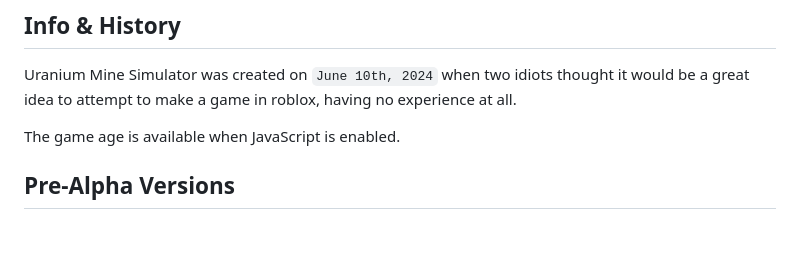
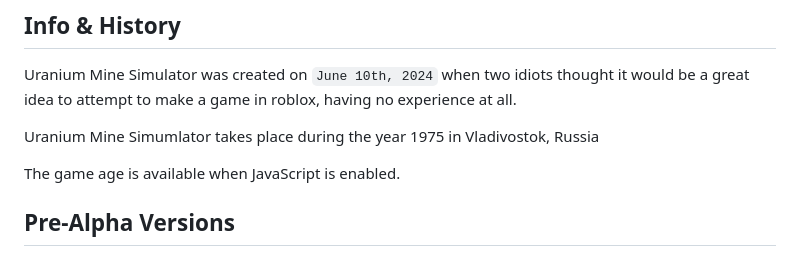
Before and after one commit to LemionLaLemon/uranium-mine-wiki, a Markdown page: index.md, the part around the change. Rendered like a GitHub page; blank space fills up the shorter version.

Commit message:
added location and date to Info & History of index.md

```diff
--- a/index.md
+++ b/index.md
@@ -10,6 +10,8 @@ This wiki will use **Uranium Mine Simulator** when referring to the game and **U
 
 ## Info & History
 Uranium Mine Simulator was created on `June 10th, 2024` when two idiots thought it would be a great idea to attempt to make a game in roblox, having no experience at all.
+
+Uranium Mine Simumlator takes place during the year 1975 in Vladivostok, Russia
 <span id="game-age" data-release="2024-06-10" aria-live="polite"></span>
 <script>
 (function(){
```
